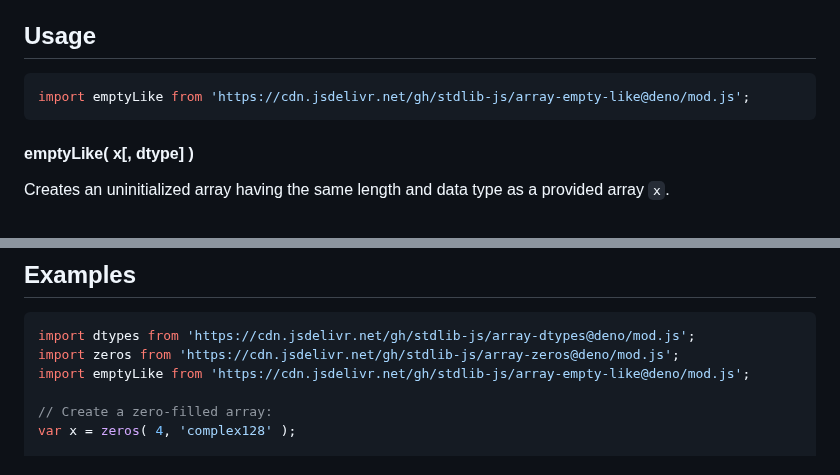
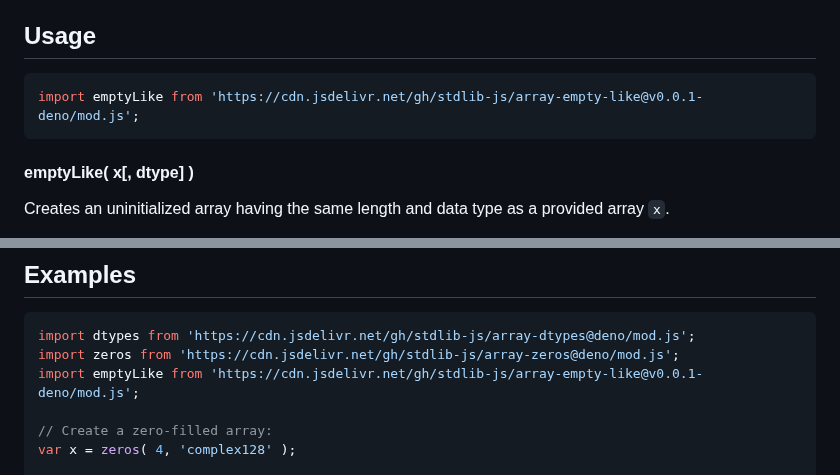
Before and after one commit to stdlib-js/array-empty-like, a Markdown page: README.md, 2 parts joined by grey strips. Drawn GitHub-style.

Commit message:
Update README.md for Deno bundle v0.0.1

````diff
--- a/README.md
+++ b/README.md
@@ -41,7 +41,7 @@ limitations under the License.
 ## Usage
 
 ```javascript
-import emptyLike from 'https://cdn.jsdelivr.net/gh/stdlib-js/array-empty-like@deno/mod.js';
+import emptyLike from 'https://cdn.jsdelivr.net/gh/stdlib-js/array-empty-like@v0.0.1-deno/mod.js';
 ```
 
 #### emptyLike( x\[, dtype] )
@@ -108,7 +108,7 @@ var arr = emptyLike( x, 'int32' );
 ```javascript
 import dtypes from 'https://cdn.jsdelivr.net/gh/stdlib-js/array-dtypes@deno/mod.js';
 import zeros from 'https://cdn.jsdelivr.net/gh/stdlib-js/array-zeros@deno/mod.js';
-import emptyLike from 'https://cdn.jsdelivr.net/gh/stdlib-js/array-empty-like@deno/mod.js';
+import emptyLike from 'https://cdn.jsdelivr.net/gh/stdlib-js/array-empty-like@v0.0.1-deno/mod.js';
 
 // Create a zero-filled array:
 var x = zeros( 4, 'complex128' );
````
